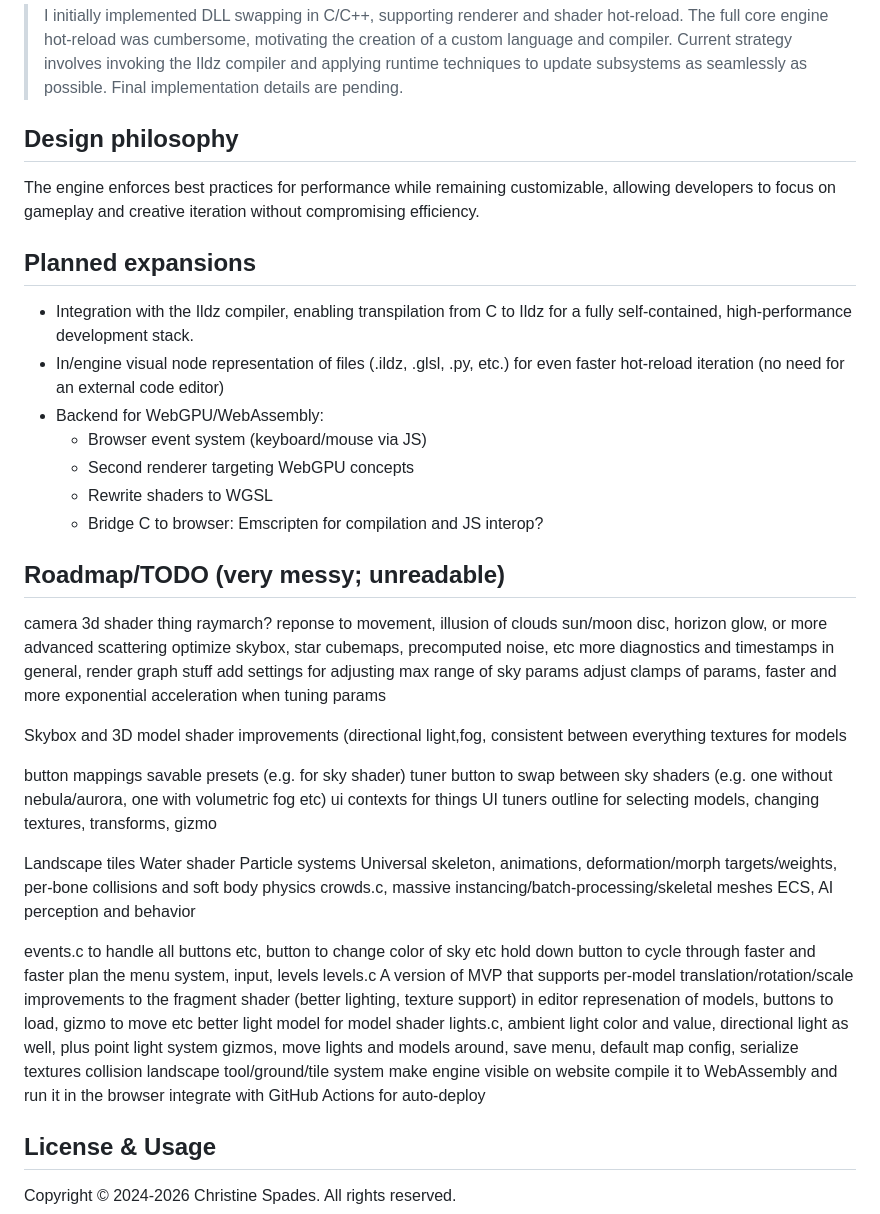
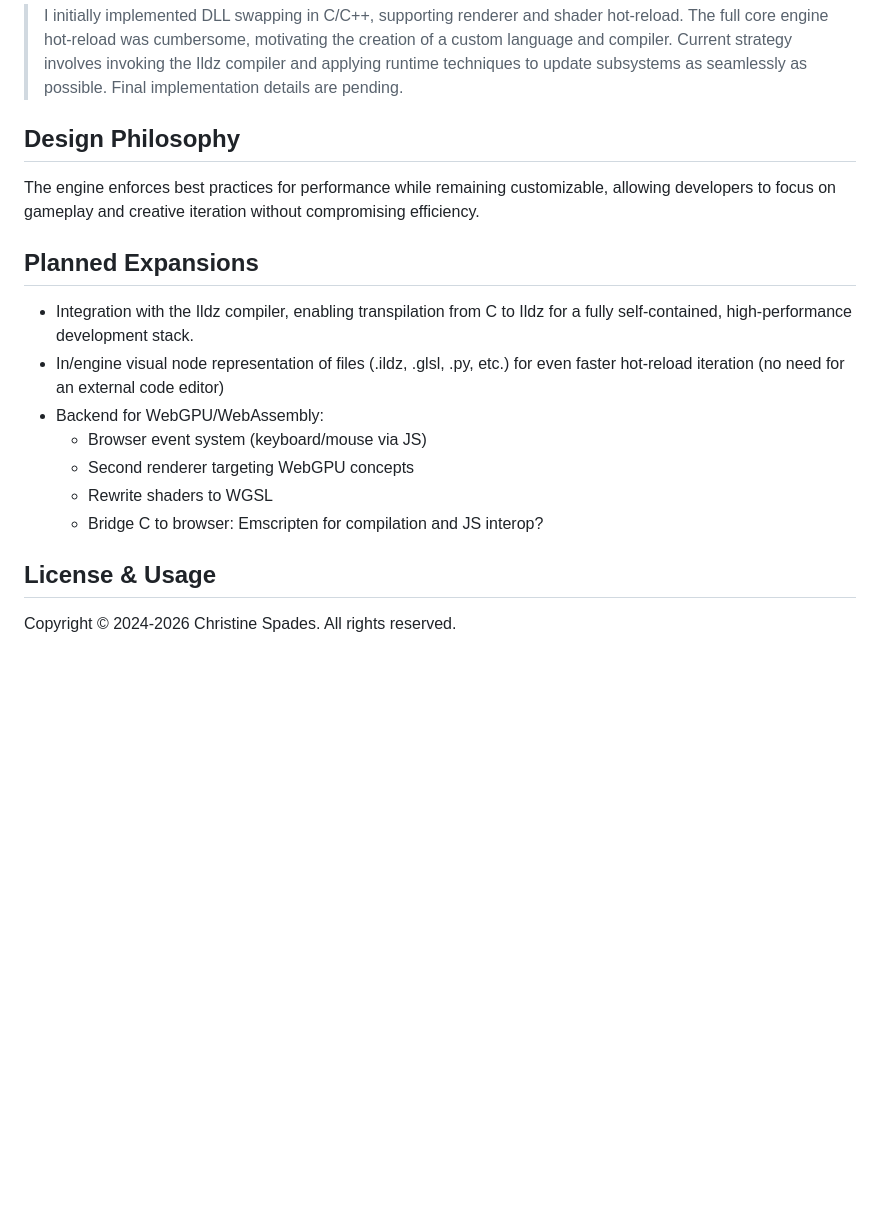
Before and after one commit to christinespades/ildzium-engine, a Markdown page: README.md, the part around the change. Drawn GitHub-style; blank space fills up the shorter version.

```diff
--- a/README.md
+++ b/README.md
@@ -96,10 +96,10 @@ This unified approach allows design decisions to evolve dynamically, ensuring th
 
 >I initially implemented DLL swapping in C/C++, supporting renderer and shader hot-reload. The full core engine hot-reload was cumbersome, motivating the creation of a custom language and compiler. Current strategy involves invoking the Ildz compiler and applying runtime techniques to update subsystems as seamlessly as possible. Final implementation details are pending.
 
-## Design philosophy
+## Design Philosophy
 The engine enforces best practices for performance while remaining customizable, allowing developers to focus on gameplay and creative iteration without compromising efficiency.
 
-## Planned expansions
+## Planned Expansions
 - Integration with the Ildz compiler, enabling transpilation from C to Ildz for a fully self-contained, high-performance development stack.
 - In/engine visual node representation of files (.ildz, .glsl, .py, etc.) for even faster hot-reload iteration (no need for an external code editor)
 - Backend for WebGPU/WebAssembly:
@@ -108,48 +108,6 @@ The engine enforces best practices for performance while remaining customizable,
   - Rewrite shaders to WGSL
   - Bridge C to browser: Emscripten for compilation and JS interop?
 
-## Roadmap/TODO (very messy; unreadable)
-camera 3d shader thing raymarch? reponse to movement, illusion of clouds
-sun/moon disc, horizon glow, or more advanced scattering
-optimize skybox, star cubemaps, precomputed noise, etc
-more diagnostics and timestamps in general, render graph stuff
-add settings for adjusting max range of sky params
-adjust clamps of params, faster and more exponential acceleration when tuning params
-
-Skybox and 3D model shader improvements (directional light,fog, consistent between everything
-textures for models
-
-button mappings
-savable presets (e.g. for sky shader)
-tuner button to swap between sky shaders (e.g. one without nebula/aurora, one with volumetric fog etc)
-ui contexts for things
-UI tuners
-outline for selecting models, changing textures, transforms, gizmo
-
-Landscape tiles
-Water shader
-Particle systems
-Universal skeleton, animations, deformation/morph targets/weights, per-bone collisions and soft body physics
-crowds.c, massive instancing/batch-processing/skeletal meshes
-ECS, AI perception and behavior
-
-events.c to handle all buttons etc, button to change color of sky etc
-hold down button to cycle through faster and faster
-plan the menu system, input, levels
-levels.c
-A version of MVP that supports per-model translation/rotation/scale
-improvements to the fragment shader (better lighting, texture support)
-in editor represenation of models, buttons to load, gizmo to move etc
-better light model for model shader
-lights.c, ambient light color and value, directional light as well, plus point light system
-gizmos, move lights and models around, save menu, default map config, serialize
-textures
-collision
-landscape tool/ground/tile system
-make engine visible on website
-compile it to WebAssembly and run it in the browser
-integrate with GitHub Actions for auto-deploy
-
 ## License & Usage
 Copyright © 2024-2026 Christine Spades. All rights reserved.
 
```
